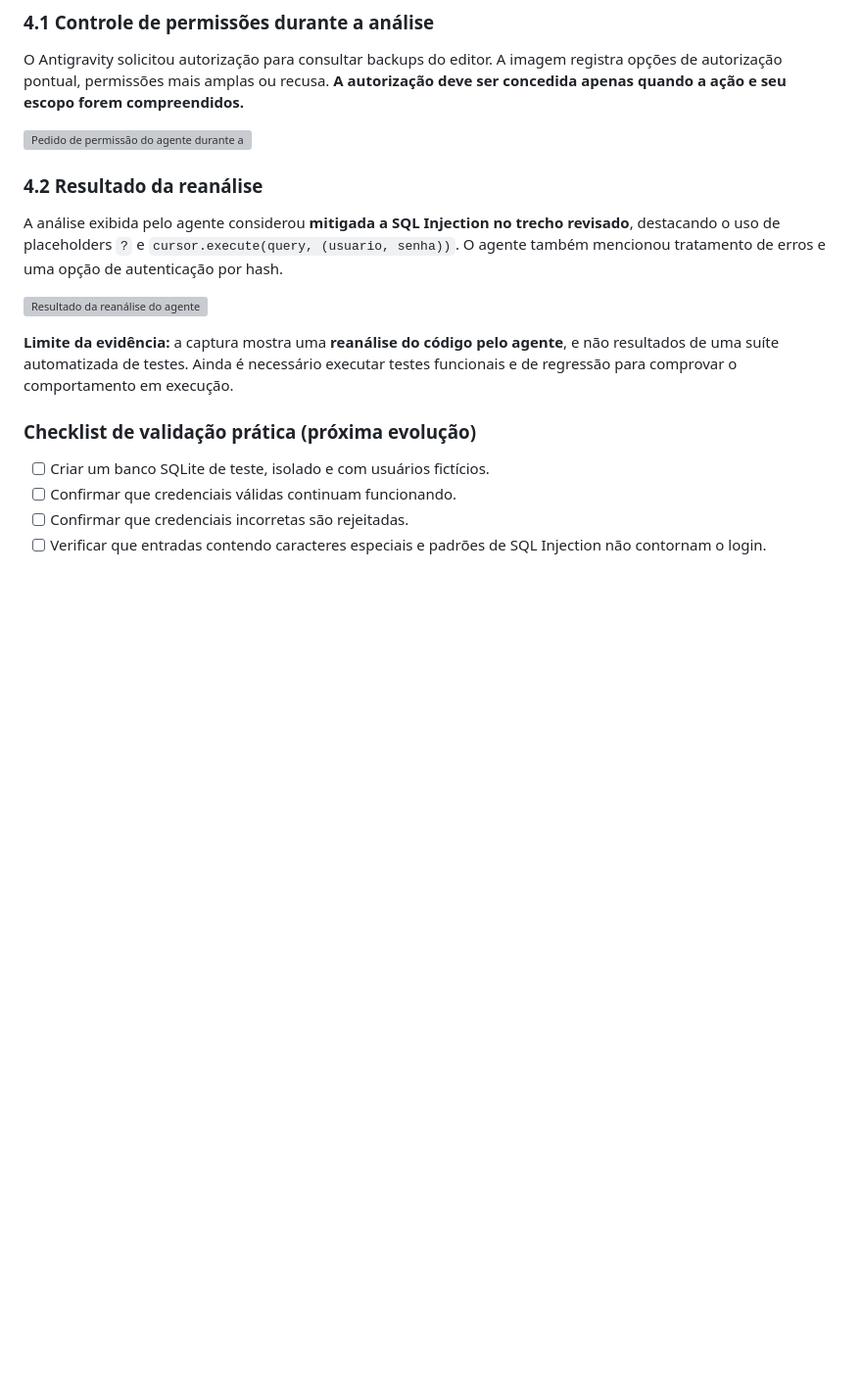
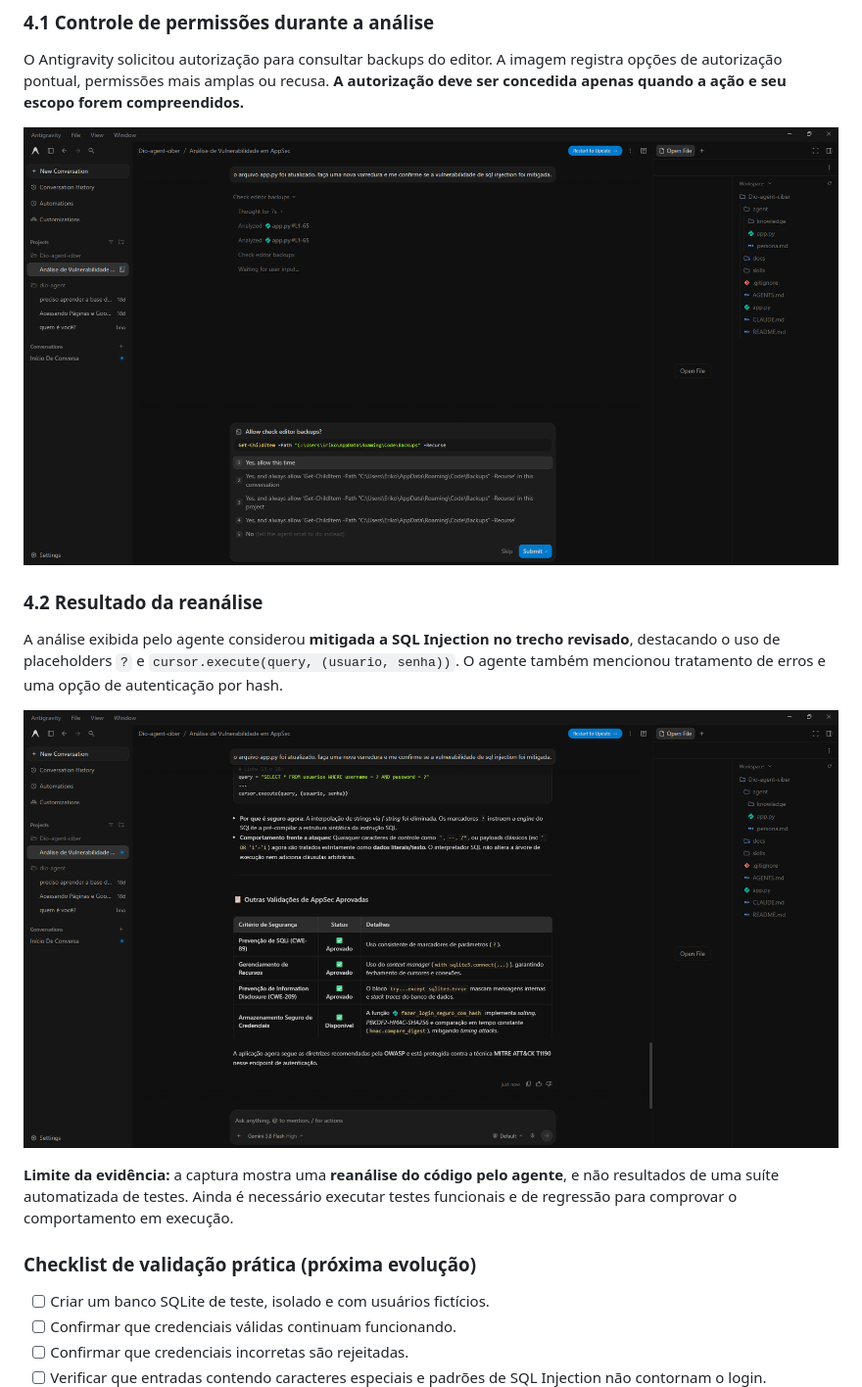
Before and after one commit to Erikociber/Mentor-Seguran-a-Defensiva, a Markdown page: README.md, the part around one of its changes. Shown at 98% size. Drawn GitHub-style; pictures changed too: assets/pedido-de-permissao.png (added), assets/verificacao-agente.png (added); blank space fills up the shorter version; grey boxes are pictures that could not be loaded.

```diff
--- a/README.md
+++ b/README.md
@@ -149,13 +149,13 @@ Como profissionais de segurança, não devemos considerar uma vulnerabilidade re
 
 O Antigravity solicitou autorização para consultar backups do editor. A imagem registra opções de autorização pontual, permissões mais amplas ou recusa. **A autorização deve ser concedida apenas quando a ação e seu escopo forem compreendidos.**
 
-![Pedido de permissão do agente durante a reanálise](assets/pedido-de-permissão.png)
+![Pedido de permissão do agente durante a reanálise](assets/pedido-de-permissao.png)
 
 ### 4.2 Resultado da reanálise
 
 A análise exibida pelo agente considerou **mitigada a SQL Injection no trecho revisado**, destacando o uso de placeholders `?` e `cursor.execute(query, (usuario, senha))`. O agente também mencionou tratamento de erros e uma opção de autenticação por hash.
 
-![Resultado da reanálise do agente](assets/verificação-agente.png)
+![Resultado da reanálise do agente](assets/verificacao-agente.png)
 
 **Limite da evidência:** a captura mostra uma **reanálise do código pelo agente**, e não resultados de uma suíte automatizada de testes. Ainda é necessário executar testes funcionais e de regressão para comprovar o comportamento em execução.
 
```
Also changed, not shown: other parts of README.md (+2 -2 lines), assets/memoria-da-ia.png (added), assets/meu-agente-appsec.png (added).
